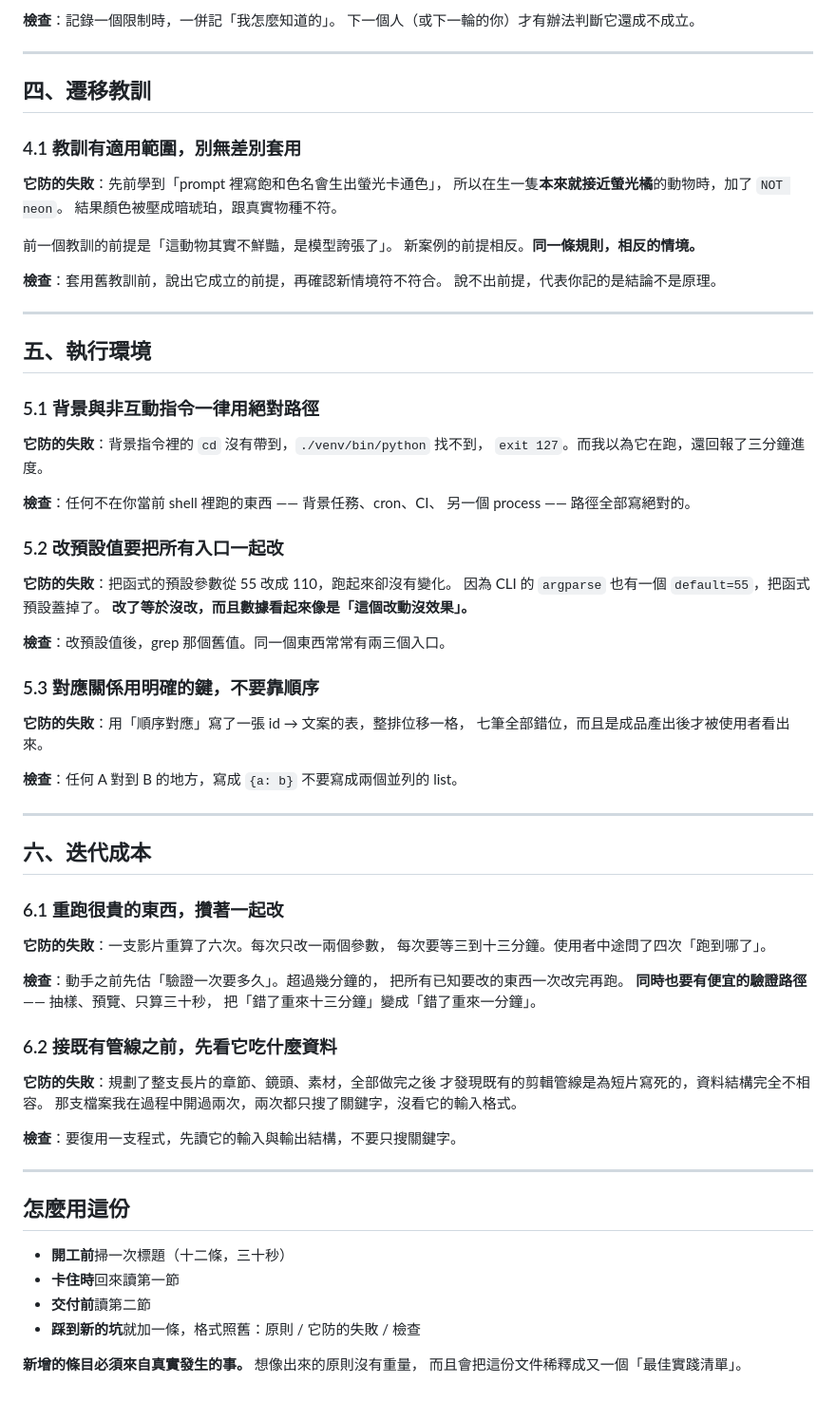
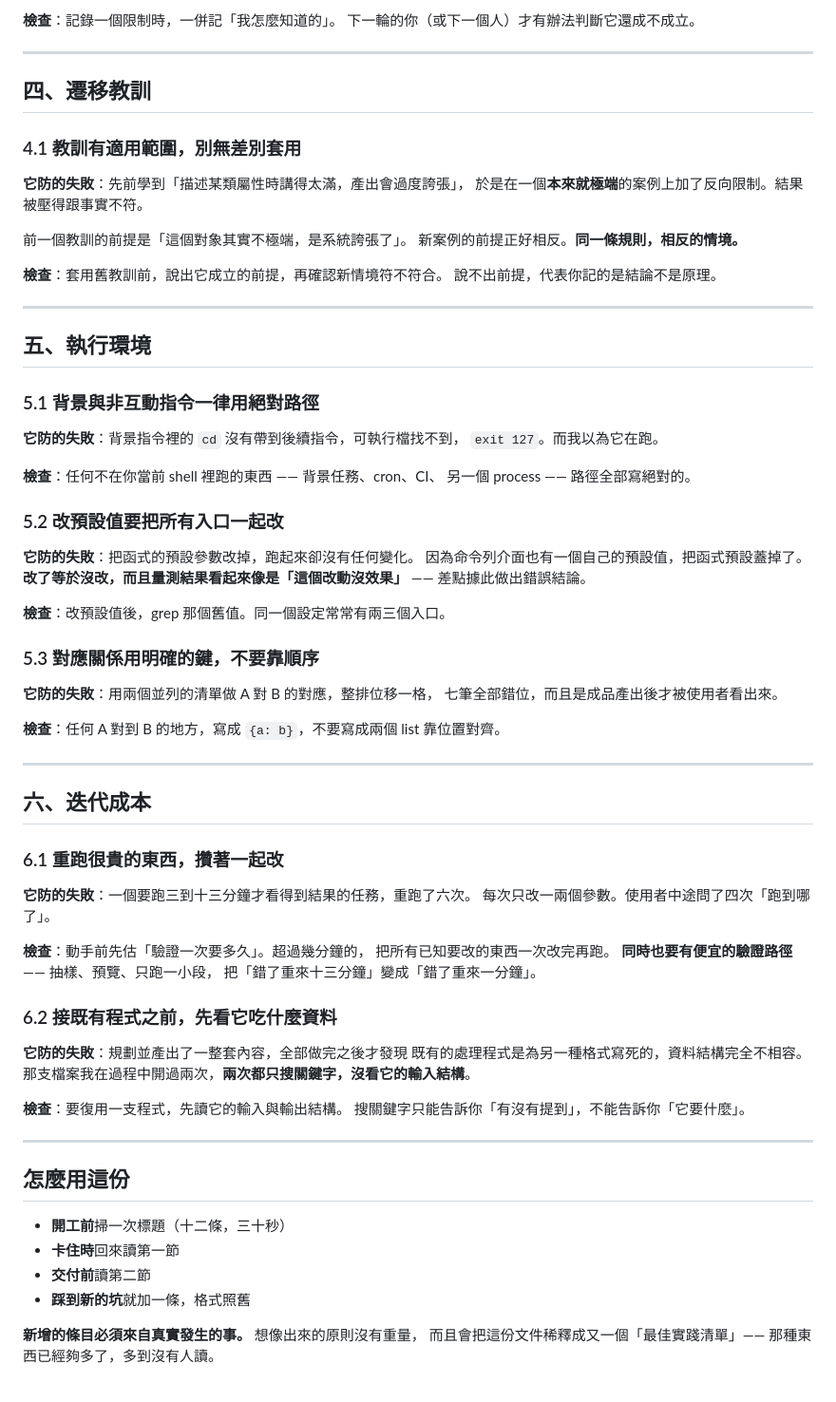
Before and after one commit to levis50192-cmyk/agent-principles, a Markdown page: skills/agent-principles/SKILL.md, the part around one of its changes. Shown at 95% size. Rendered like a GitHub page.

```diff
--- a/skills/agent-principles/SKILL.md
+++ b/skills/agent-principles/SKILL.md
@@ -94,6 +106,6 @@ log 檔看起來是空的，我以為還沒開始。
 
 **檢查**：記錄一個限制時，一併記「我怎麼知道的」。
-下一個人（或下一輪的你）才有辦法判斷它還成不成立。
+下一輪的你（或下一個人）才有辦法判斷它還成不成立。
 
 ---
 
@@ -101,12 +113,11 @@ log 檔看起來是空的，我以為還沒開始。
 
 ### 4.1 教訓有適用範圍，別無差別套用
 
-**它防的失敗**：先前學到「prompt 裡寫飽和色名會生出螢光卡通色」，
-所以在生一隻**本來就接近螢光橘**的動物時，加了 `NOT neon`。
-結果顏色被壓成暗琥珀，跟真實物種不符。
+**它防的失敗**：先前學到「描述某類屬性時講得太滿，產出會過度誇張」，
+於是在一個**本來就極端**的案例上加了反向限制。結果被壓得跟事實不符。
 
-前一個教訓的前提是「這動物其實不鮮豔，是模型誇張了」。
-新案例的前提相反。**同一條規則，相反的情境。**
+前一個教訓的前提是「這個對象其實不極端，是系統誇張了」。
+新案例的前提正好相反。**同一條規則，相反的情境。**
 
 **檢查**：套用舊教訓前，說出它成立的前提，再確認新情境符不符合。
 說不出前提，代表你記的是結論不是原理。
@@ -117,26 +128,27 @@ log 檔看起來是空的，我以為還沒開始。
 
 ### 5.1 背景與非互動指令一律用絕對路徑
 
-**它防的失敗**：背景指令裡的 `cd` 沒有帶到，`./venv/bin/python` 找不到，
-`exit 127`。而我以為它在跑，還回報了三分鐘進度。
+**它防的失敗**：背景指令裡的 `cd` 沒有帶到後續指令，可執行檔找不到，
+`exit 127`。而我以為它在跑。
 
 **檢查**：任何不在你當前 shell 裡跑的東西 —— 背景任務、cron、CI、
 另一個 process —— 路徑全部寫絕對的。
 
 ### 5.2 改預設值要把所有入口一起改
 
-**它防的失敗**：把函式的預設參數從 55 改成 110，跑起來卻沒有變化。
-因為 CLI 的 `argparse` 也有一個 `default=55`，把函式預設蓋掉了。
-**改了等於沒改，而且數據看起來像是「這個改動沒效果」。**
+**它防的失敗**：把函式的預設參數改掉，跑起來卻沒有任何變化。
+因為命令列介面也有一個自己的預設值，把函式預設蓋掉了。
+**改了等於沒改，而且量測結果看起來像是「這個改動沒效果」** ——
+差點據此做出錯誤結論。
 
-**檢查**：改預設值後，grep 那個舊值。同一個東西常常有兩三個入口。
+**檢查**：改預設值後，grep 那個舊值。同一個設定常常有兩三個入口。
 
 ### 5.3 對應關係用明確的鍵，不要靠順序
 
-**它防的失敗**：用「順序對應」寫了一張 id → 文案的表，整排位移一格，
+**它防的失敗**：用兩個並列的清單做 A 對 B 的對應，整排位移一格，
 七筆全部錯位，而且是成品產出後才被使用者看出來。
 
-**檢查**：任何 A 對到 B 的地方，寫成 `{a: b}` 不要寫成兩個並列的 list。
+**檢查**：任何 A 對到 B 的地方，寫成 `{a: b}`，不要寫成兩個 list 靠位置對齊。
 
 ---
 
@@ -144,21 +156,22 @@ log 檔看起來是空的，我以為還沒開始。
 
 ### 6.1 重跑很貴的東西，攢著一起改
 
-**它防的失敗**：一支影片重算了六次。每次只改一兩個參數，
-每次要等三到十三分鐘。使用者中途問了四次「跑到哪了」。
+**它防的失敗**：一個要跑三到十三分鐘才看得到結果的任務，重跑了六次。
+每次只改一兩個參數。使用者中途問了四次「跑到哪了」。
 
-**檢查**：動手之前先估「驗證一次要多久」。超過幾分鐘的，
+**檢查**：動手前先估「驗證一次要多久」。超過幾分鐘的，
 把所有已知要改的東西一次改完再跑。
-**同時也要有便宜的驗證路徑** —— 抽樣、預覽、只算三十秒，
+**同時也要有便宜的驗證路徑** —— 抽樣、預覽、只跑一小段，
 把「錯了重來十三分鐘」變成「錯了重來一分鐘」。
 
-### 6.2 接既有管線之前，先看它吃什麼資料
+### 6.2 接既有程式之前，先看它吃什麼資料
 
-**它防的失敗**：規劃了整支長片的章節、鏡頭、素材，全部做完之後
-才發現既有的剪輯管線是為短片寫死的，資料結構完全不相容。
-那支檔案我在過程中開過兩次，兩次都只搜了關鍵字，沒看它的輸入格式。
+**它防的失敗**：規劃並產出了一整套內容，全部做完之後才發現
+既有的處理程式是為另一種格式寫死的，資料結構完全不相容。
+那支檔案我在過程中開過兩次，**兩次都只搜關鍵字，沒看它的輸入結構**。
 
-**檢查**：要復用一支程式，先讀它的輸入與輸出結構，不要只搜關鍵字。
+**檢查**：要復用一支程式，先讀它的輸入與輸出結構。
+搜關鍵字只能告訴你「有沒有提到」，不能告訴你「它要什麼」。
 
 ---
 
@@ -167,7 +180,8 @@ log 檔看起來是空的，我以為還沒開始。
 - **開工前**掃一次標題（十二條，三十秒）
 - **卡住時**回來讀第一節
 - **交付前**讀第二節
-- **踩到新的坑**就加一條，格式照舊：原則 / 它防的失敗 / 檢查
+- **踩到新的坑**就加一條，格式照舊
 
 **新增的條目必須來自真實發生的事。** 想像出來的原則沒有重量，
-而且會把這份文件稀釋成又一個「最佳實踐清單」。
+而且會把這份文件稀釋成又一個「最佳實踐清單」——
+那種東西已經夠多了，多到沒有人讀。
```
Also changed, not shown: other parts of skills/agent-principles/SKILL.md (+49 -37 lines), README.md (+7 -0 lines).
